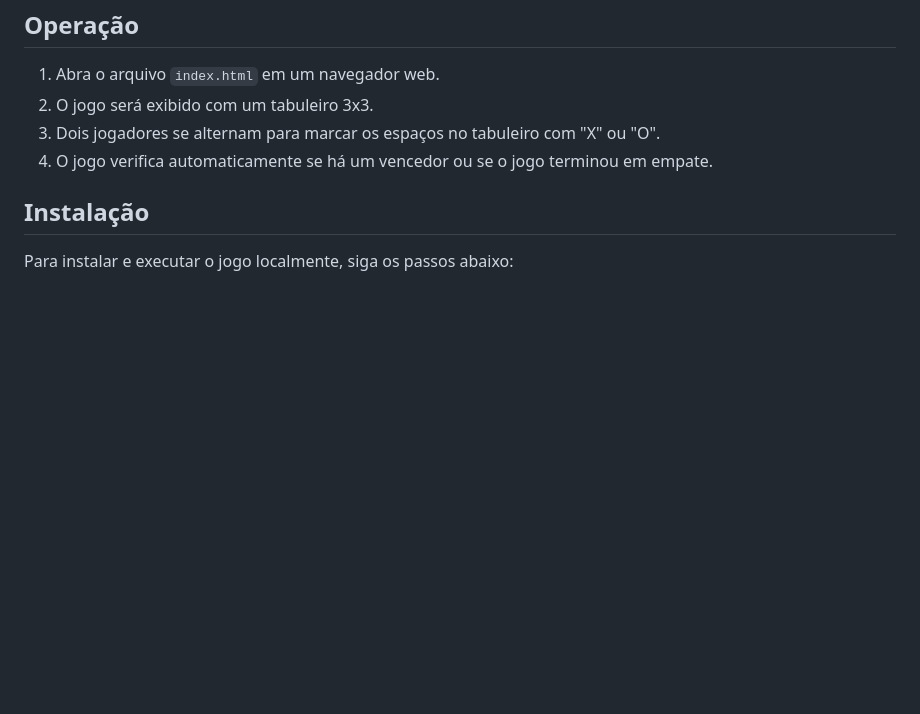
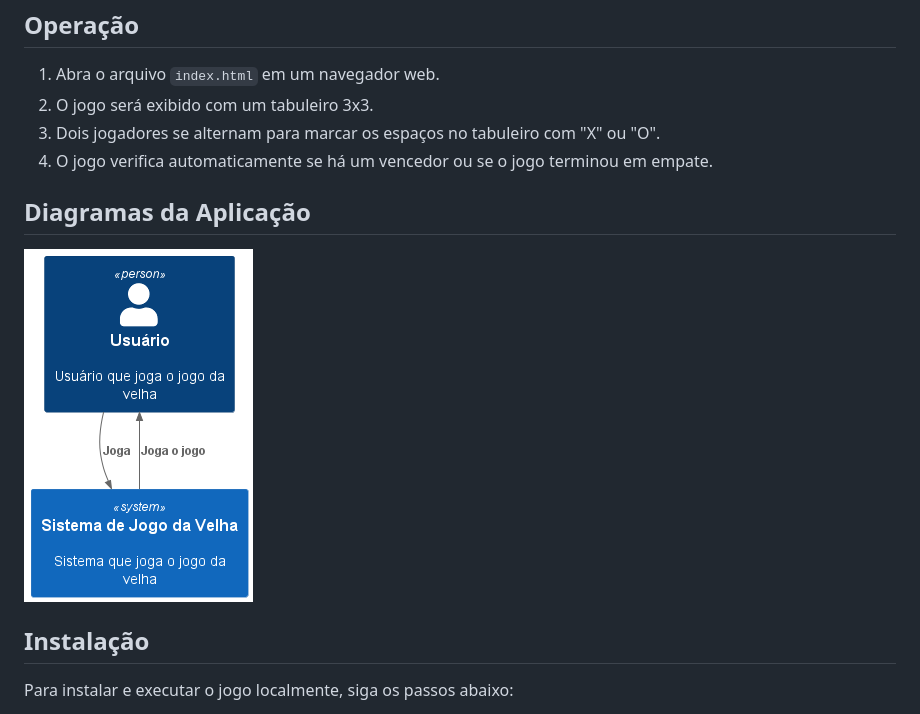
Before and after one commit to samorysundjata/JogoVelhaJS, a Markdown page: README.md, the part around the change. GitHub-like rendering; pictures changed too: out/docs/Context/GameContext.png (added); blank space fills up the shorter version.

Commit message:
Adiciona diagrama da aplicação ao README e cria arquivo de contexto UML

```diff
--- a/README.md
+++ b/README.md
@@ -17,6 +17,10 @@ Este é um jogo da velha (tic-tac-toe) desenvolvido em JavaScript. O objetivo do
 3. Dois jogadores se alternam para marcar os espaços no tabuleiro com "X" ou "O".
 4. O jogo verifica automaticamente se há um vencedor ou se o jogo terminou em empate.
 
+## Diagramas da Aplicação
+
+![Diagrama da Aplicação](out/docs/Context/GameContext.png)
+
 ## Instalação
 
 Para instalar e executar o jogo localmente, siga os passos abaixo:
```
Also changed, not shown: 1 other file.
